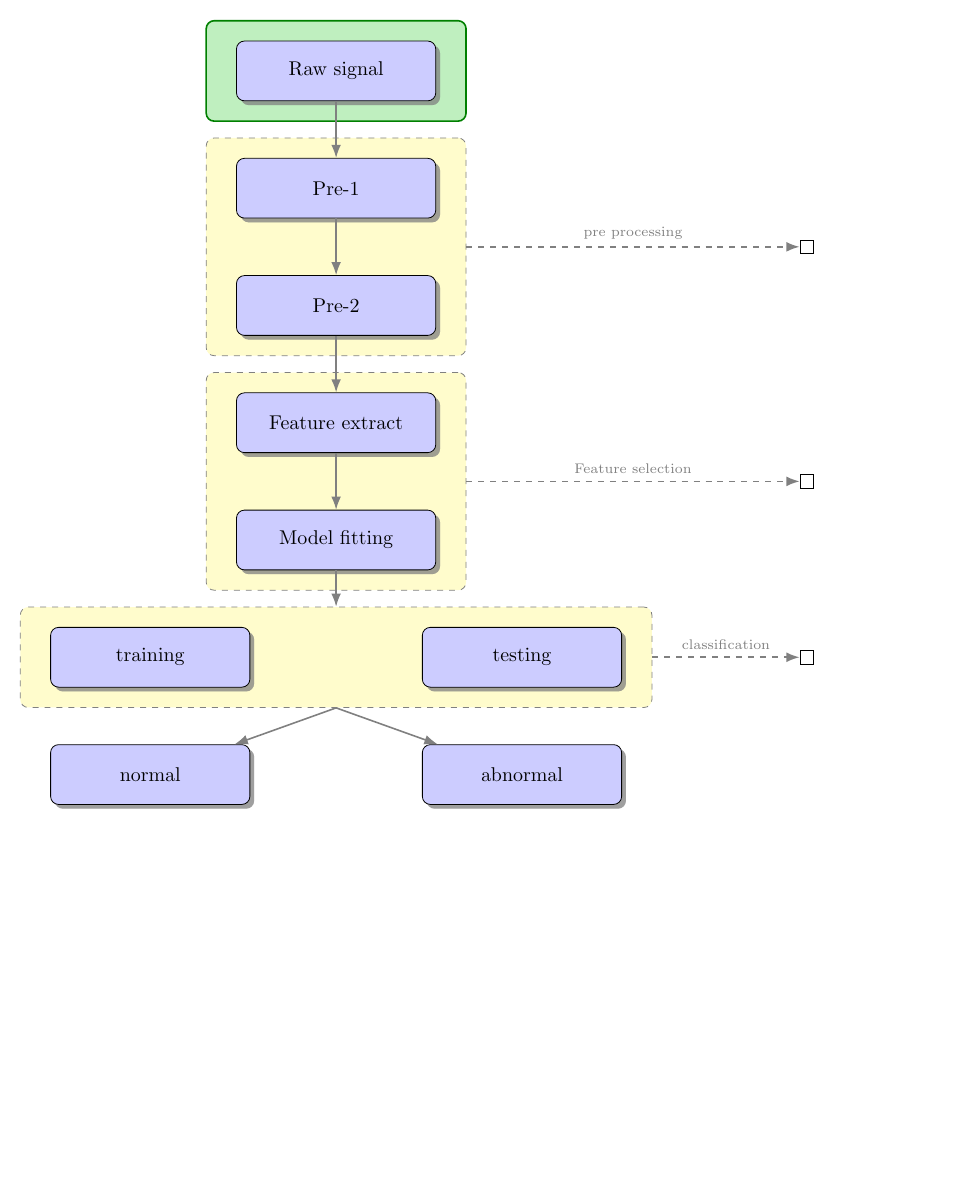
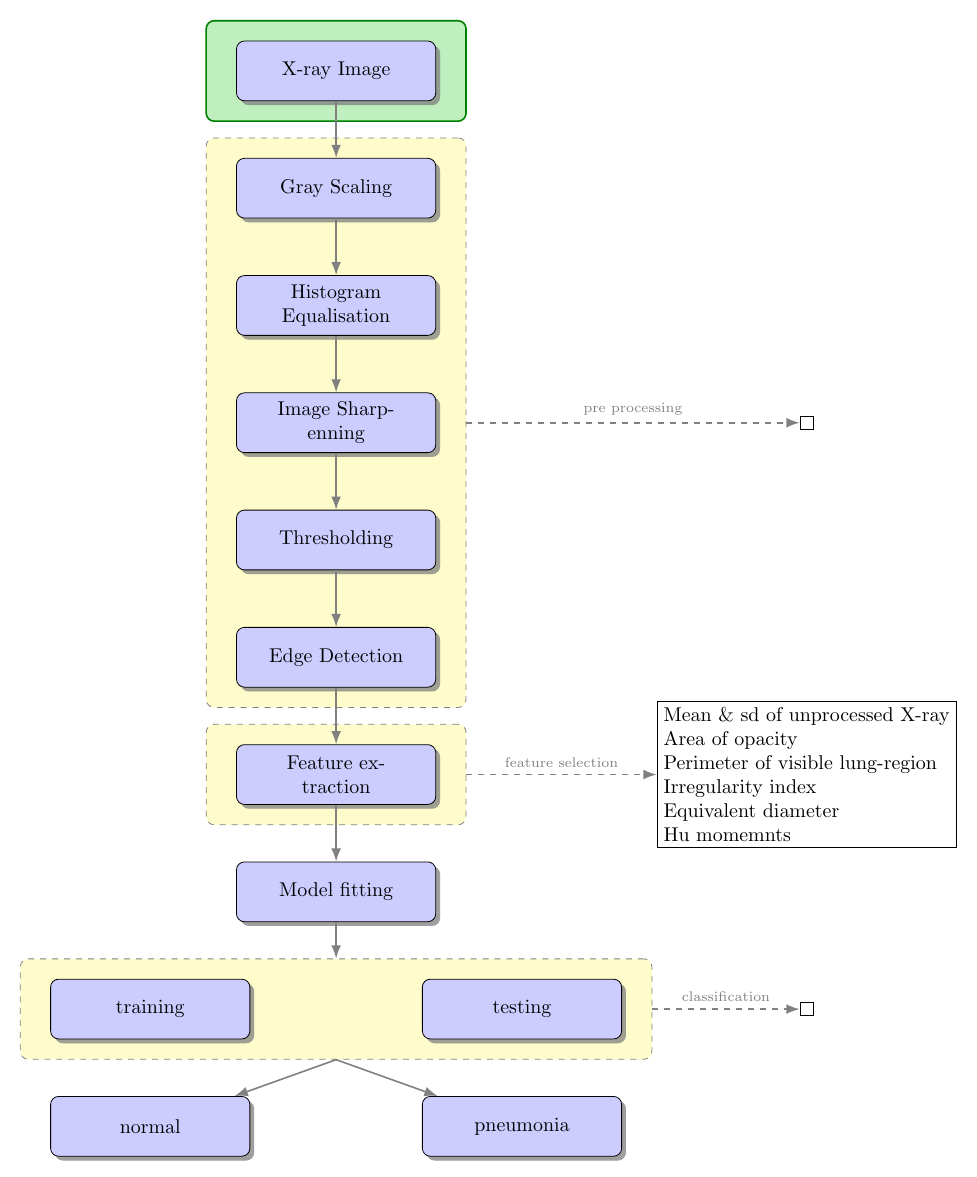
Before and after one commit to mdarm/Pneumonia-X-Ray-Detection, a LaTeX figure (flow_charts/feature_extraction.tex): the whole page, the shorter picture padded with empty space. Compiled offline with pdfLaTeX.

Commit message:
Added flow-charts for Classical ML method.

```diff
--- a/flow_charts/feature_extraction.tex
+++ b/flow_charts/feature_extraction.tex
@@ -7,7 +7,7 @@
   etape/.style={materia, text width=8em, minimum width=10em, minimum height=3em, rounded corners, drop shadow},
   linepart/.style={draw, thick, color=black!50, -LaTeX, dashed},
   line/.style={draw, thick, color=black!50, -LaTeX},
-  ur/.style={draw, text centered, minimum height=0.01em},
+  ur/.style={draw, minimum height=0.01em, align=left},
   back group/.style={fill=yellow!20,rounded corners, draw=black!50, dashed, inner xsep=15pt, inner ysep=10pt},
 }
 
@@ -23,10 +23,13 @@
     node distance=1 and -.25,
   ]
   {
-    \node [on chain, join] {Raw signal};
-    \node [on chain, join] {Pre-1};
-    \node [on chain, join] {Pre-2};
-    \node [on chain, join] {Feature extract};
+    \node [on chain, join] {X-ray Image};
+    \node [on chain, join] {Gray Scaling};
+    \node [on chain, join] {Histogram Equalisation};
+    \node [on chain, join] {Image Sharpenning};
+    \node [on chain, join] {Thresholding};
+    \node [on chain, join] {Edge Detection};
+    \node [on chain, join] {Feature extraction};
     \node [on chain, join] {Model fitting};
     {[start branch=r going below right]
       \node [on chain] {testing};
@@ -35,7 +38,7 @@
       \node [on chain] {training};
     }
     {[continue branch=r going below]
-      \node [on chain] {abnormal};
+      \node [on chain] {pneumonia};
     }
     {[continue branch=l going below]
       \node [on chain] {normal};
@@ -43,20 +46,22 @@
   }
 
   \begin{scope}[on background layer]
-    \node (bk1) [back group] [fit=(p-2) (p-3)] {};
-    \node (bk2) [back group] [fit=(p-4) (p-5)] {};
+    \node (bk1) [back group] [fit=(p-2) (p-6)] {};
+    \node (bk2) [back group] [fit=(p-7)] {};
     \node (bk3) [back group] [fit=(p/r-2) (p/l-2)] {};
     \node [draw, thick, green!50!black, fill=green!75!black!25, rounded corners, fit=(p-1), inner xsep=15pt, inner ysep=10pt] {};
   \end{scope}
 
-  \path [line] (p-5.south) --  (bk3.north);
+  \path [line] (p-8.south) --  (bk3.north);
   \path [line] (bk3.south) --  (p/l-3);
   \path [line] (bk3.south) --  (p/r-3);
   \path (bk1.east)+(+6.0,0) node (ur1)[ur] {};
-  \node (ur2)[ur] at (bk2.east -| ur1) {};
+  \node (ur2)[ur] at (bk2.east -| ur1) {Mean \& sd of unprocessed X-ray\\ Area of opacity\\
+  										Perimeter of visible lung-region\\ Irregularity index\\
+  										Equivalent diameter\\ Hu momemnts};
   \node (ur3)[ur] at (bk3.east -| ur1) {};
   \transreceptor{bk1}{pre processing}{ur1};
-  \transreceptor{bk2}{Feature selection}{ur2};
+  \transreceptor{bk2}{feature selection}{ur2};
   \transreceptor{bk3}{classification}{ur3};
 \end{tikzpicture}
 \end{document}
```
Also changed, not shown: flow_charts/on_the_spot.tex (+5 -9 lines), flow_charts/feature_extraction.svg, flow_charts/on_the_spot.svg, 2 other files.
